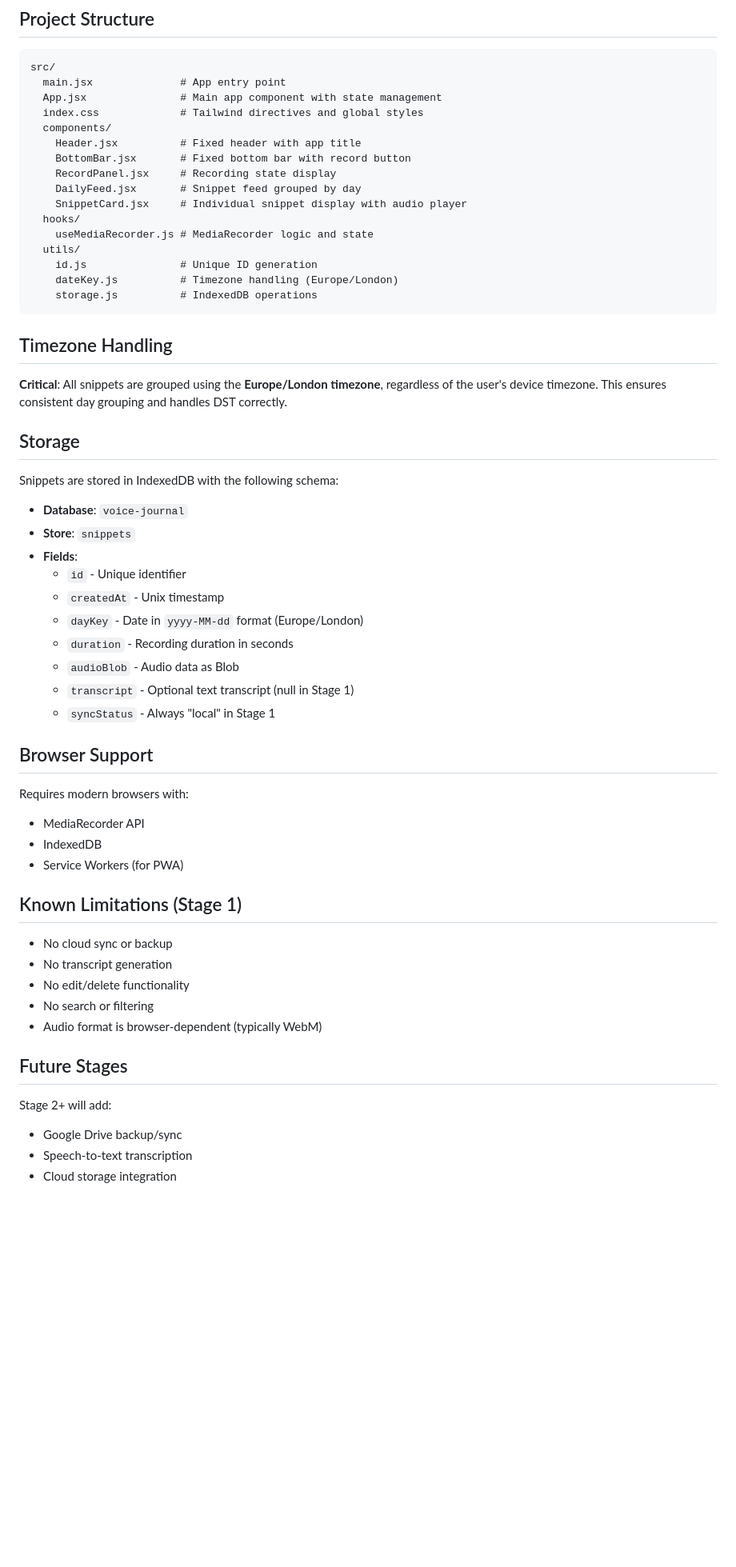
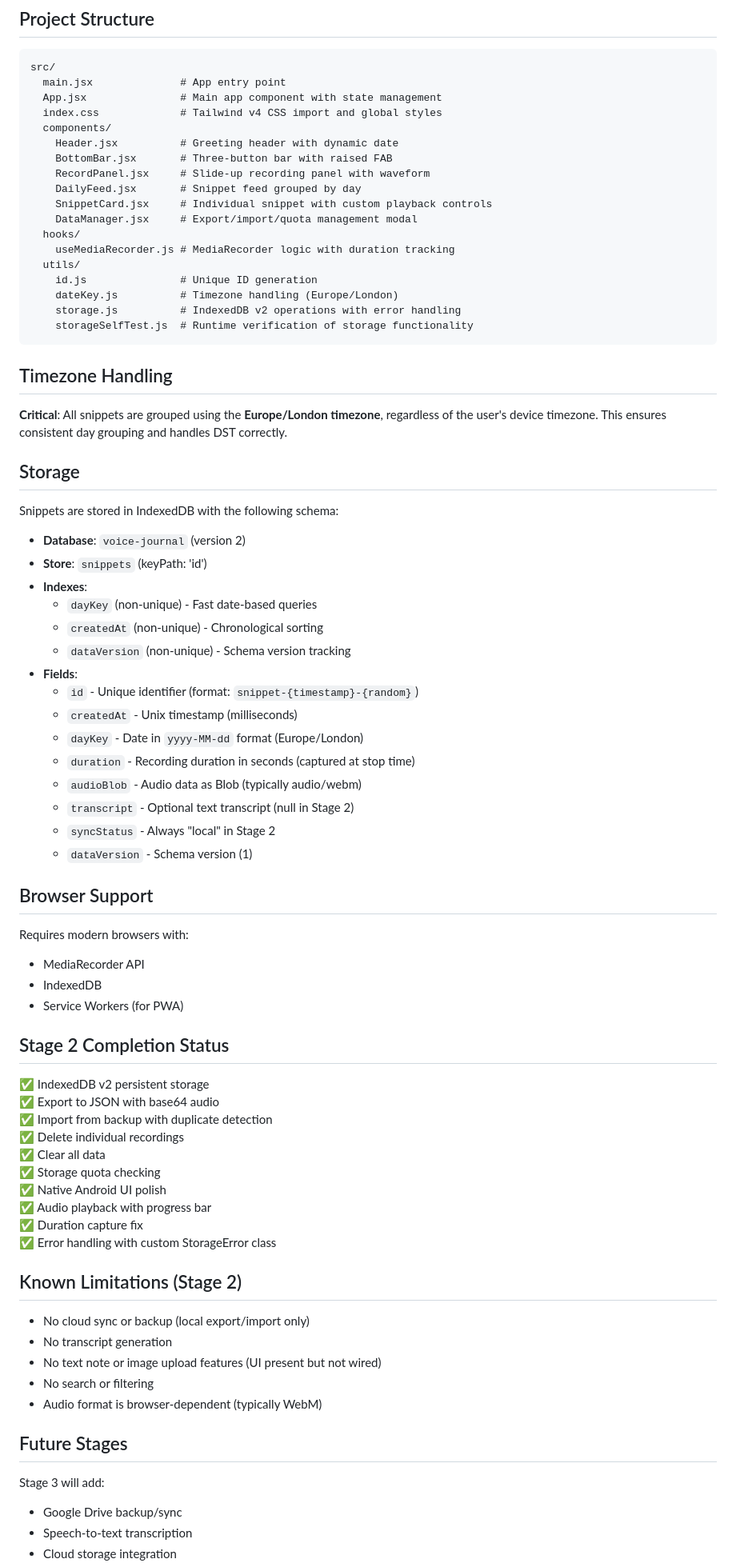
Before and after one commit to brianbees/blogger_app, a Markdown page: README.md, the part around one of its changes. Shown at 80% size. GitHub-like rendering; blank space fills up the shorter version.

Commit message:
docs: Update README and acceptance tests for Stage 2 completion

````diff
--- a/README.md
+++ b/README.md
@@ -75,19 +78,21 @@ npm run preview
 src/
   main.jsx              # App entry point
   App.jsx               # Main app component with state management
-  index.css             # Tailwind directives and global styles
+  index.css             # Tailwind v4 CSS import and global styles
   components/
-    Header.jsx          # Fixed header with app title
-    BottomBar.jsx       # Fixed bottom bar with record button
-    RecordPanel.jsx     # Recording state display
+    Header.jsx          # Greeting header with dynamic date
+    BottomBar.jsx       # Three-button bar with raised FAB
+    RecordPanel.jsx     # Slide-up recording panel with waveform
     DailyFeed.jsx       # Snippet feed grouped by day
-    SnippetCard.jsx     # Individual snippet display with audio player
+    SnippetCard.jsx     # Individual snippet with custom playback controls
+    DataManager.jsx     # Export/import/quota management modal
   hooks/
-    useMediaRecorder.js # MediaRecorder logic and state
+    useMediaRecorder.js # MediaRecorder logic with duration tracking
   utils/
     id.js               # Unique ID generation
     dateKey.js          # Timezone handling (Europe/London)
-    storage.js          # IndexedDB operations
+    storage.js          # IndexedDB v2 operations with error handling
+    storageSelfTest.js  # Runtime verification of storage functionality
 ```
 
 ## Timezone Handling
@@ -98,16 +103,21 @@ src/
 
 Snippets are stored in IndexedDB with the following schema:
 
-- **Database**: `voice-journal`
-- **Store**: `snippets`
+- **Database**: `voice-journal` (version 2)
+- **Store**: `snippets` (keyPath: 'id')
+- **Indexes**:
+  - `dayKey` (non-unique) - Fast date-based queries
+  - `createdAt` (non-unique) - Chronological sorting
+  - `dataVersion` (non-unique) - Schema version tracking
 - **Fields**:
-  - `id` - Unique identifier
-  - `createdAt` - Unix timestamp
+  - `id` - Unique identifier (format: `snippet-{timestamp}-{random}`)
+  - `createdAt` - Unix timestamp (milliseconds)
   - `dayKey` - Date in `yyyy-MM-dd` format (Europe/London)
-  - `duration` - Recording duration in seconds
-  - `audioBlob` - Audio data as Blob
-  - `transcript` - Optional text transcript (null in Stage 1)
-  - `syncStatus` - Always "local" in Stage 1
+  - `duration` - Recording duration in seconds (captured at stop time)
+  - `audioBlob` - Audio data as Blob (typically audio/webm)
+  - `transcript` - Optional text transcript (null in Stage 2)
+  - `syncStatus` - Always "local" in Stage 2
+  - `dataVersion` - Schema version (1)
 
 ## Browser Support
 
@@ -116,17 +126,30 @@ Requires modern browsers with:
 - IndexedDB
 - Service Workers (for PWA)
 
-## Known Limitations (Stage 1)
+## Stage 2 Completion Status
 
-- No cloud sync or backup
+✅ IndexedDB v2 persistent storage
+✅ Export to JSON with base64 audio
+✅ Import from backup with duplicate detection
+✅ Delete individual recordings
+✅ Clear all data
+✅ Storage quota checking
+✅ Native Android UI polish
+✅ Audio playback with progress bar
+✅ Duration capture fix
+✅ Error handling with custom StorageError class
+
+## Known Limitations (Stage 2)
+
+- No cloud sync or backup (local export/import only)
 - No transcript generation
-- No edit/delete functionality
+- No text note or image upload features (UI present but not wired)
 - No search or filtering
 - Audio format is browser-dependent (typically WebM)
 
 ## Future Stages
 
-Stage 2+ will add:
+Stage 3 will add:
 - Google Drive backup/sync
 - Speech-to-text transcription
 - Cloud storage integration
````
Also changed, not shown: other parts of README.md (+10 -6 lines), docs/STAGE2-ACCEPTANCE.md (+21 -14 lines).
